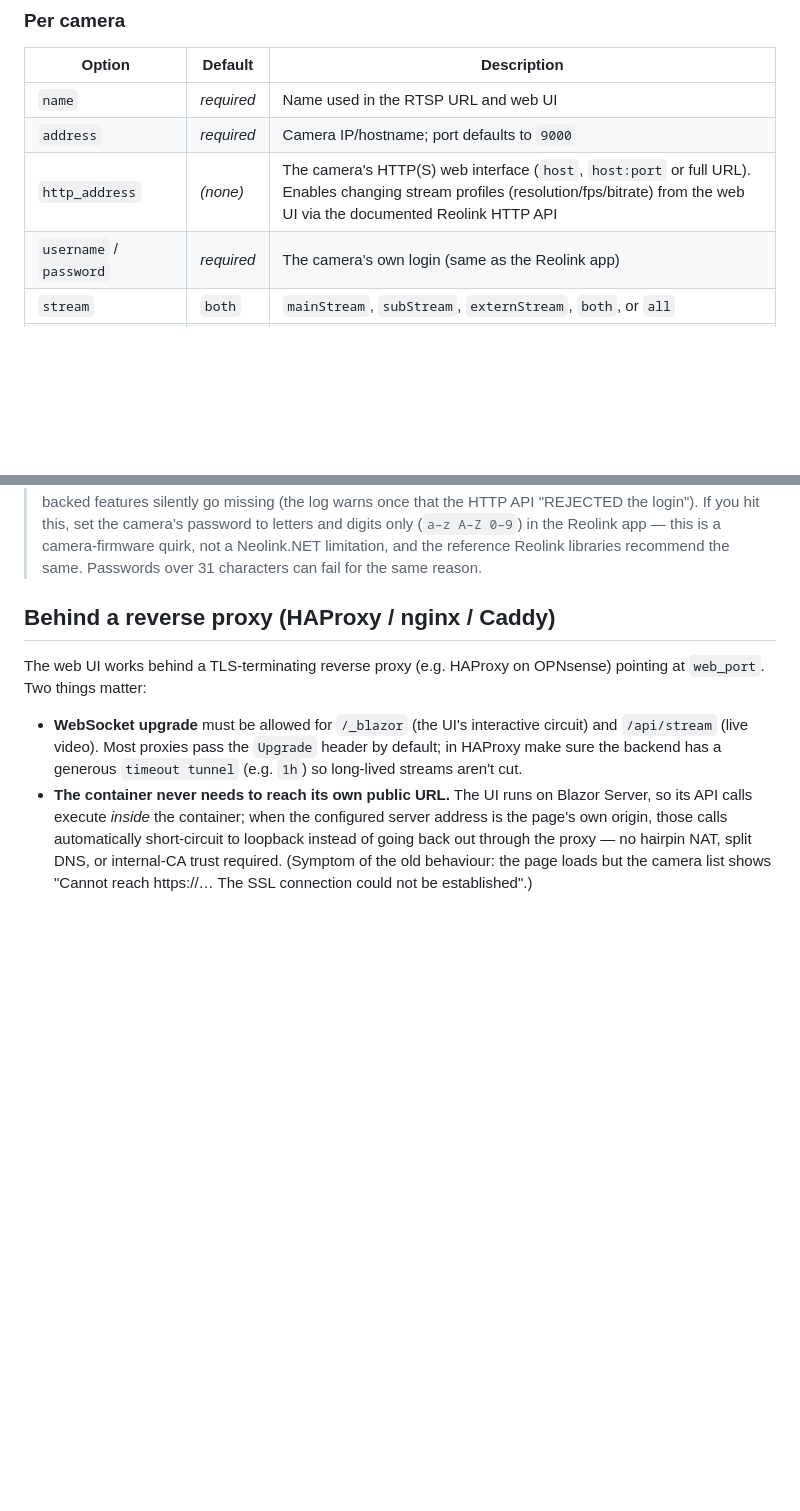
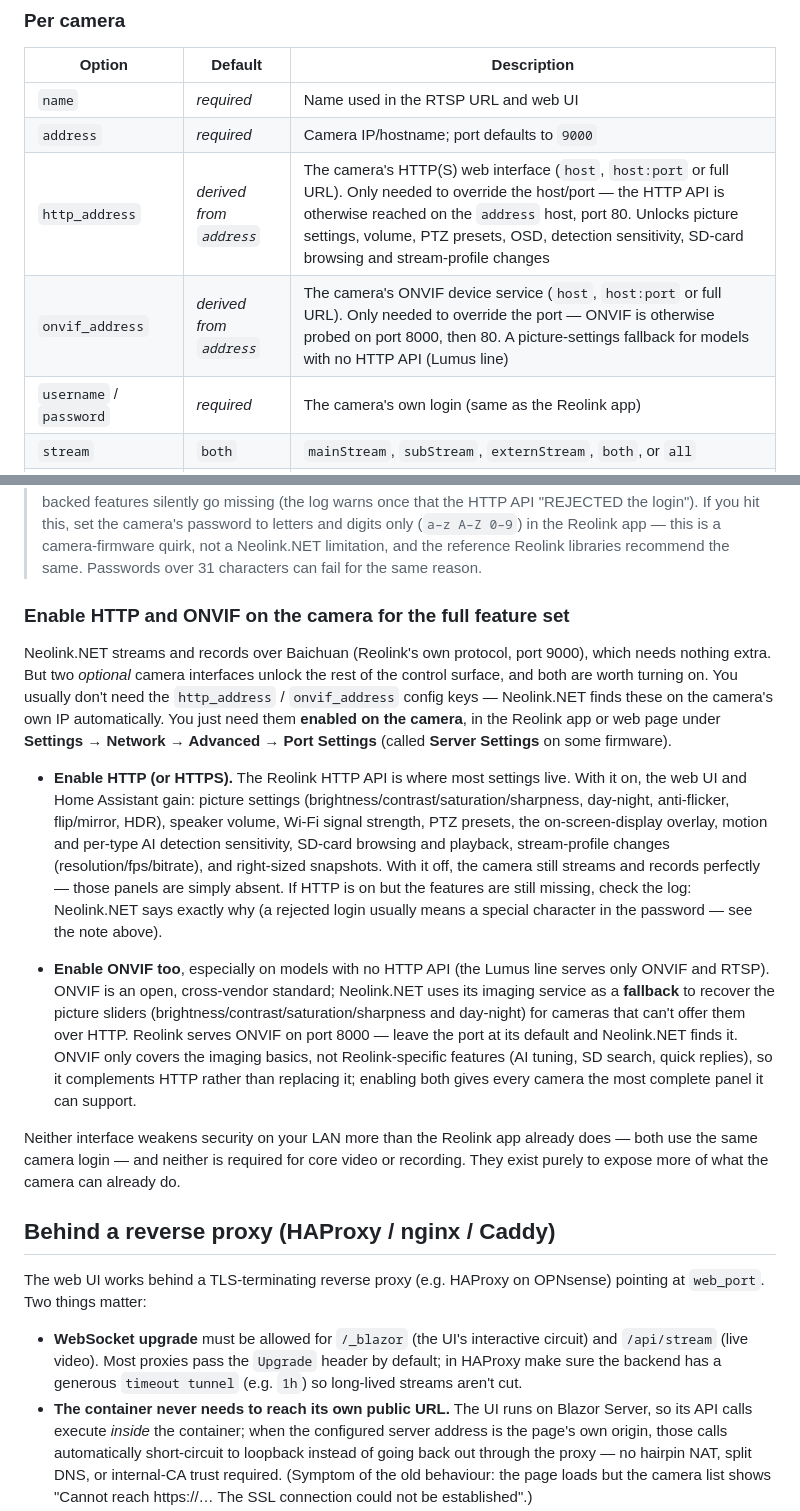
Before and after one commit to borexola/neolink.net, a Markdown page: README.md, 2 parts joined by grey strips. Drawn GitHub-style; blank space fills up the shorter version.

Commit message:
README: advise enabling HTTP and ONVIF on the camera, with reasons
Documents the onvif_address per-camera key and adds a section under Per camera
explaining that Baichuan needs nothing extra, but enabling HTTP unlocks the
settings panels (picture/volume/OSD/sensitivity/SD/stream profiles) and ONVIF
recovers picture settings for HTTP-less models (Lumus). Clarifies the config
keys are auto-derived and usually unnecessary - the features just need enabling
on the camera (Reolink app > Network > Advanced > Port Settings).

Co-Authored-By: Claude Fable 5 <noreply@anthropic.com>

```diff
--- a/README.md
+++ b/README.md
@@ -611,7 +611,8 @@ backup exposes nothing, and any in-place tampering is detected on read.
 |---|---|---|
 | `name` | *required* | Name used in the RTSP URL and web UI |
 | `address` | *required* | Camera IP/hostname; port defaults to `9000` |
-| `http_address` | *(none)* | The camera's HTTP(S) web interface (`host`, `host:port` or full URL). Enables changing stream profiles (resolution/fps/bitrate) from the web UI via the documented Reolink HTTP API |
+| `http_address` | *derived from `address`* | The camera's HTTP(S) web interface (`host`, `host:port` or full URL). Only needed to override the host/port — the HTTP API is otherwise reached on the `address` host, port 80. Unlocks picture settings, volume, PTZ presets, OSD, detection sensitivity, SD-card browsing and stream-profile changes |
+| `onvif_address` | *derived from `address`* | The camera's ONVIF device service (`host`, `host:port` or full URL). Only needed to override the port — ONVIF is otherwise probed on port 8000, then 80. A picture-settings fallback for models with no HTTP API (Lumus line) |
 | `username` / `password` | *required* | The camera's own login (same as the Reolink app) |
 | `stream` | `both` | `mainStream`, `subStream`, `externStream`, `both`, or `all` |
 | `channel_id` | `0` | Channel when connecting through a Reolink NVR (0-based) |
@@ -630,6 +631,41 @@ backup exposes nothing, and any in-place tampering is detected on read.
 > 0–9`) in the Reolink app — this is a camera-firmware quirk, not a Neolink.NET
 > limitation, and the reference Reolink libraries recommend the same. Passwords
 > over 31 characters can fail for the same reason.
+
+### Enable HTTP and ONVIF on the camera for the full feature set
+
+Neolink.NET streams and records over Baichuan (Reolink's own protocol, port
+9000), which needs nothing extra. But two *optional* camera interfaces unlock
+the rest of the control surface, and both are worth turning on. You usually
+don't need the `http_address` / `onvif_address` config keys — Neolink.NET finds
+these on the camera's own IP automatically. You just need them **enabled on the
+camera**, in the Reolink app or web page under **Settings → Network → Advanced
+→ Port Settings** (called **Server Settings** on some firmware).
+
+- **Enable HTTP (or HTTPS).** The Reolink HTTP API is where most settings live.
+  With it on, the web UI and Home Assistant gain: picture settings
+  (brightness/contrast/saturation/sharpness, day-night, anti-flicker,
+  flip/mirror, HDR), speaker volume, Wi-Fi signal strength, PTZ presets, the
+  on-screen-display overlay, motion and per-type AI detection sensitivity,
+  SD-card browsing and playback, stream-profile changes (resolution/fps/bitrate),
+  and right-sized snapshots. With it off, the camera still streams and records
+  perfectly — those panels are simply absent. If HTTP is on but the features are
+  still missing, check the log: Neolink.NET says exactly why (a rejected login
+  usually means a special character in the password — see the note above).
+
+- **Enable ONVIF too**, especially on models with no HTTP API (the Lumus line
+  serves only ONVIF and RTSP). ONVIF is an open, cross-vendor standard;
+  Neolink.NET uses its imaging service as a **fallback** to recover the picture
+  sliders (brightness/contrast/saturation/sharpness and day-night) for cameras
+  that can't offer them over HTTP. Reolink serves ONVIF on port 8000 — leave the
+  port at its default and Neolink.NET finds it. ONVIF only covers the imaging
+  basics, not Reolink-specific features (AI tuning, SD search, quick replies), so
+  it complements HTTP rather than replacing it; enabling both gives every camera
+  the most complete panel it can support.
+
+Neither interface weakens security on your LAN more than the Reolink app already
+does — both use the same camera login — and neither is required for core video
+or recording. They exist purely to expose more of what the camera can already do.
 
 ## Behind a reverse proxy (HAProxy / nginx / Caddy)
 
```
